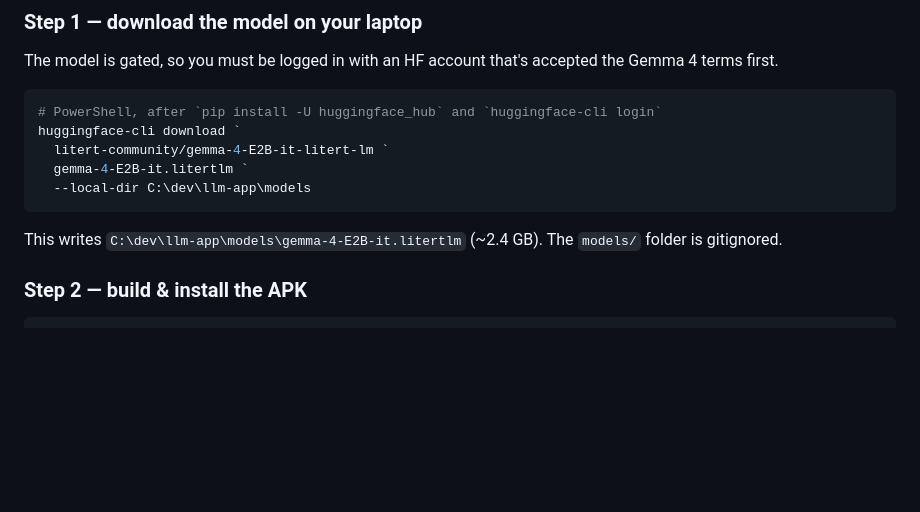
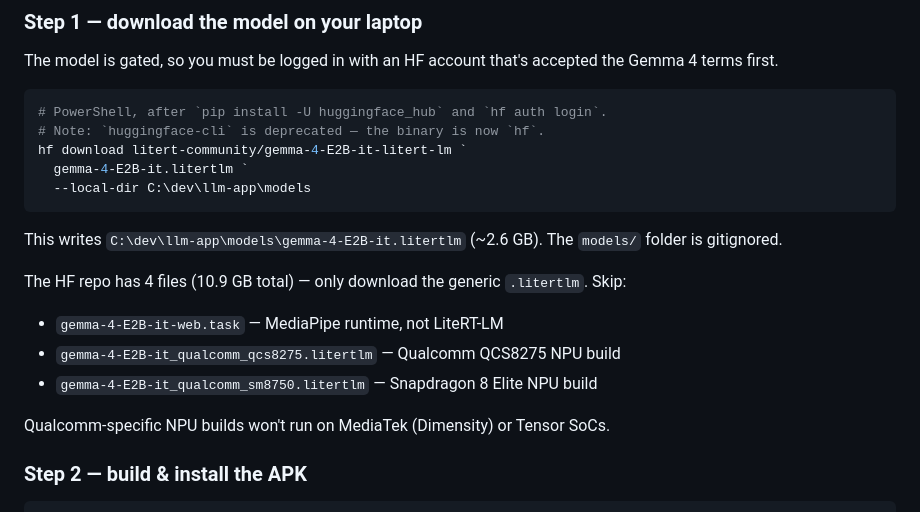
Before and after one commit to frankqwang/llm-app, a Markdown page: README.md, the part around the change. Drawn GitHub-style; blank space fills up the shorter version.

Commit message:
Use hf CLI (huggingface-cli is deprecated); add notes on which HF files to skip

````diff
--- a/README.md
+++ b/README.md
@@ -33,14 +33,21 @@ This skips HuggingFace OAuth entirely. We build the app with placeholders untouc
 The model is gated, so you must be logged in with an HF account that's accepted the Gemma 4 terms first.
 
 ```powershell
-# PowerShell, after `pip install -U huggingface_hub` and `huggingface-cli login`
-huggingface-cli download `
-  litert-community/gemma-4-E2B-it-litert-lm `
+# PowerShell, after `pip install -U huggingface_hub` and `hf auth login`.
+# Note: `huggingface-cli` is deprecated — the binary is now `hf`.
+hf download litert-community/gemma-4-E2B-it-litert-lm `
   gemma-4-E2B-it.litertlm `
   --local-dir C:\dev\llm-app\models
 ```
 
-This writes `C:\dev\llm-app\models\gemma-4-E2B-it.litertlm` (~2.4 GB). The `models/` folder is gitignored.
+This writes `C:\dev\llm-app\models\gemma-4-E2B-it.litertlm` (~2.6 GB). The `models/` folder is gitignored.
+
+The HF repo has 4 files (10.9 GB total) — only download the generic `.litertlm`. Skip:
+- `gemma-4-E2B-it-web.task` — MediaPipe runtime, not LiteRT-LM
+- `gemma-4-E2B-it_qualcomm_qcs8275.litertlm` — Qualcomm QCS8275 NPU build
+- `gemma-4-E2B-it_qualcomm_sm8750.litertlm` — Snapdragon 8 Elite NPU build
+
+Qualcomm-specific NPU builds won't run on MediaTek (Dimensity) or Tensor SoCs.
 
 ### Step 2 — build & install the APK
 
````
